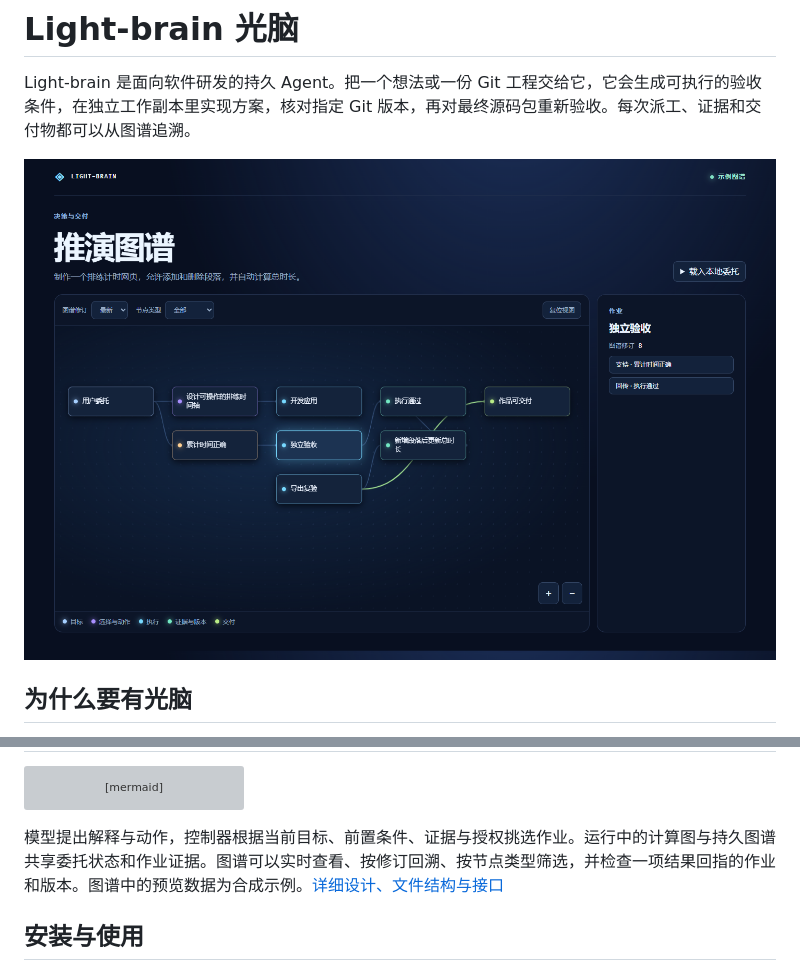
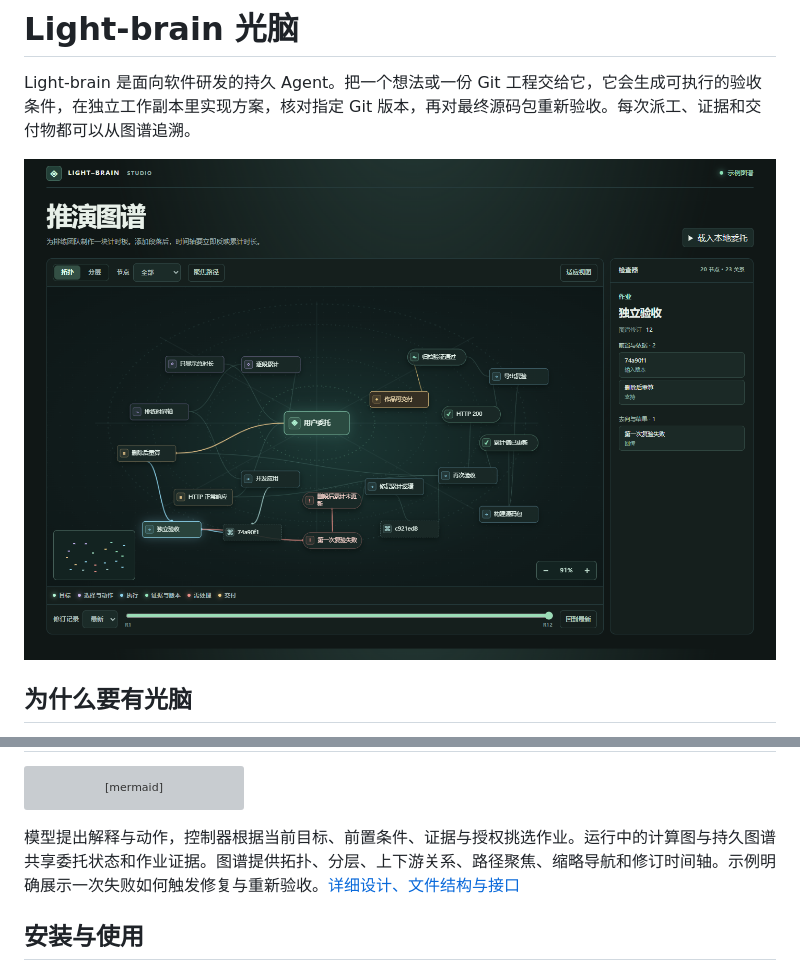
Before and after one commit to lanszdg/Light-Brain, a Markdown page: README.md, 2 parts joined by grey strips. Rendered like a GitHub page; pictures changed too: docs/images/graph-studio.png; grey boxes are pictures that could not be loaded.

````diff
--- a/README.md
+++ b/README.md
@@ -37,7 +37,7 @@ flowchart LR
   W --> V[WSL Bubblewrap / Playwright]
 ```
 
-模型提出解释与动作，控制器根据当前目标、前置条件、证据与授权挑选作业。运行中的计算图与持久图谱共享委托状态和作业证据。图谱可以实时查看、按修订回溯、按节点类型筛选，并检查一项结果回指的作业和版本。图谱中的预览数据为合成示例。[详细设计、文件结构与接口](docs/architecture.md)
+模型提出解释与动作，控制器根据当前目标、前置条件、证据与授权挑选作业。运行中的计算图与持久图谱共享委托状态和作业证据。图谱提供拓扑、分层、上下游关系、路径聚焦、缩略导航和修订时间轴。示例明确展示一次失败如何触发修复与重新验收。[详细设计、文件结构与接口](docs/architecture.md)
 
 ## 安装与使用
 
````
Also changed, not shown: docs/architecture.md (+1 -1 lines), docs/images/graph-mobile.png, 3 other files.
